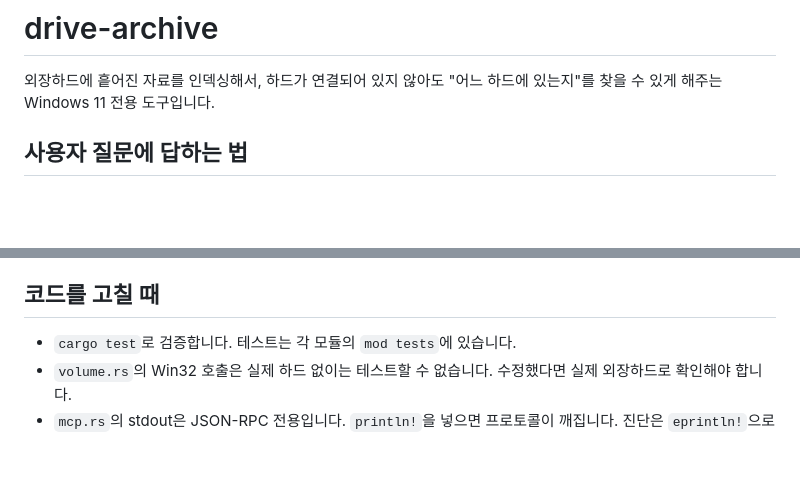
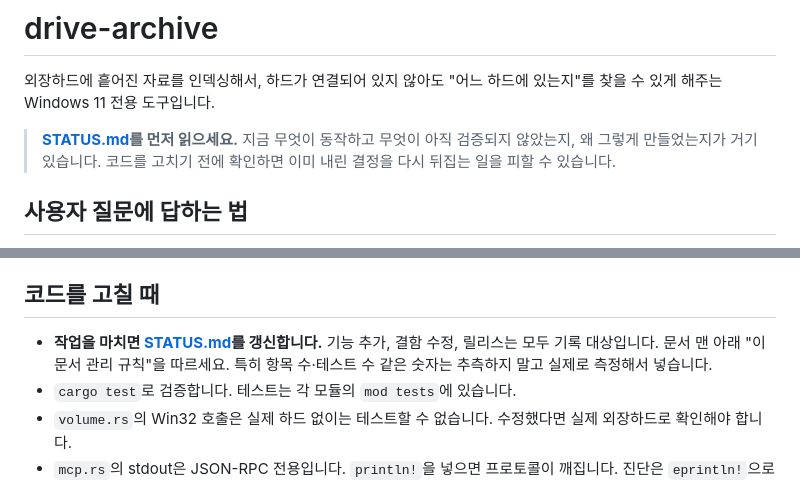
Before and after one commit to dostevskii/drive-archive, a Markdown page: CLAUDE.md, 2 parts joined by grey strips. Rendered like a GitHub page; blank space fills up the shorter version.

```diff
--- a/CLAUDE.md
+++ b/CLAUDE.md
@@ -1,6 +1,8 @@
 # drive-archive
 
 외장하드에 흩어진 자료를 인덱싱해서, 하드가 연결되어 있지 않아도 "어느 하드에 있는지"를 찾을 수 있게 해주는 Windows 11 전용 도구입니다.
+
+> **[STATUS.md](STATUS.md)를 먼저 읽으세요.** 지금 무엇이 동작하고 무엇이 아직 검증되지 않았는지, 왜 그렇게 만들었는지가 거기 있습니다. 코드를 고치기 전에 확인하면 이미 내린 결정을 다시 뒤집는 일을 피할 수 있습니다.
 
 ## 사용자 질문에 답하는 법
 
@@ -40,6 +42,7 @@ drive-archive status --json                                    # 인덱스 통
 
 ## 코드를 고칠 때
 
+- **작업을 마치면 [STATUS.md](STATUS.md)를 갱신합니다.** 기능 추가, 결함 수정, 릴리스는 모두 기록 대상입니다. 문서 맨 아래 "이 문서 관리 규칙"을 따르세요. 특히 항목 수·테스트 수 같은 숫자는 추측하지 말고 실제로 측정해서 넣습니다.
 - `cargo test`로 검증합니다. 테스트는 각 모듈의 `mod tests`에 있습니다.
 - `volume.rs`의 Win32 호출은 실제 하드 없이는 테스트할 수 없습니다. 수정했다면 실제 외장하드로 확인해야 합니다.
 - `mcp.rs`의 stdout은 JSON-RPC 전용입니다. `println!`을 넣으면 프로토콜이 깨집니다. 진단은 `eprintln!`으로 보내세요.
```
Also changed, not shown: README.md (+6 -0 lines), STATUS.md (added, +149 -0 lines).
